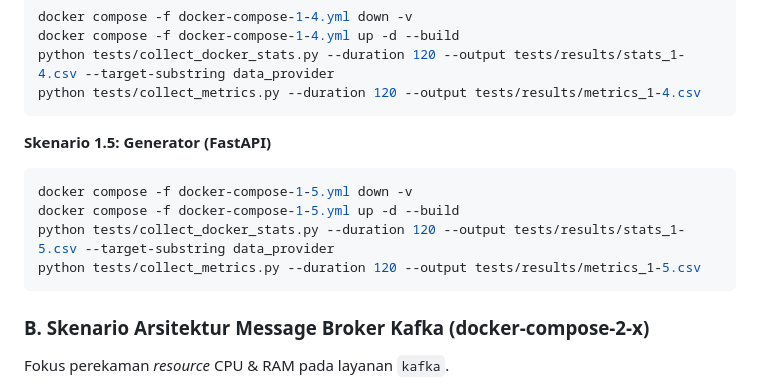
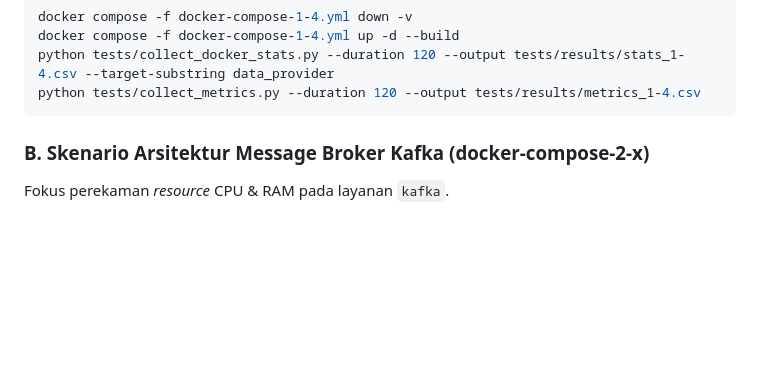
Before and after one commit to mohamadsolkhannawawi/MDLBEEWS-V3, a Markdown page: PANDUAN_UJI_OBSERVABILITAS.md, the part around the change. Rendered like a GitHub page; blank space fills up the shorter version.

Commit message:
docs(observability): remove invalid scenario 1.5 references

````diff
--- a/PANDUAN_UJI_OBSERVABILITAS.md
+++ b/PANDUAN_UJI_OBSERVABILITAS.md
@@ -826,13 +826,6 @@ python tests/collect_docker_stats.py --duration 120 --output tests/results/stats
 python tests/collect_metrics.py --duration 120 --output tests/results/metrics_1-4.csv
 ```
 
-**Skenario 1.5: Generator (FastAPI)**
-```powershell
-docker compose -f docker-compose-1-5.yml down -v
-docker compose -f docker-compose-1-5.yml up -d --build
-python tests/collect_docker_stats.py --duration 120 --output tests/results/stats_1-5.csv --target-substring data_provider
-python tests/collect_metrics.py --duration 120 --output tests/results/metrics_1-5.csv
-```
 
 ### B. Skenario Arsitektur Message Broker Kafka (docker-compose-2-x)
 Fokus perekaman *resource* CPU & RAM pada layanan `kafka`.
````
